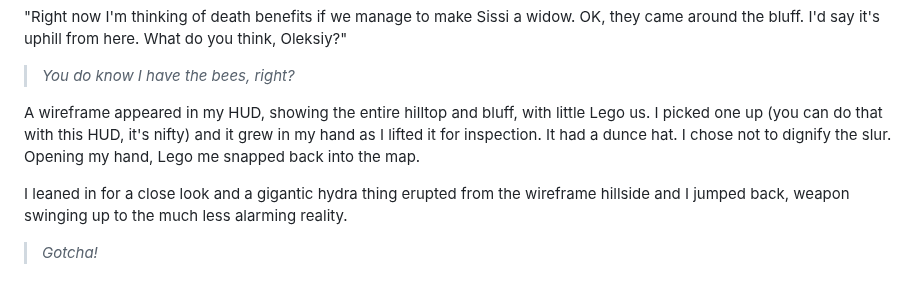
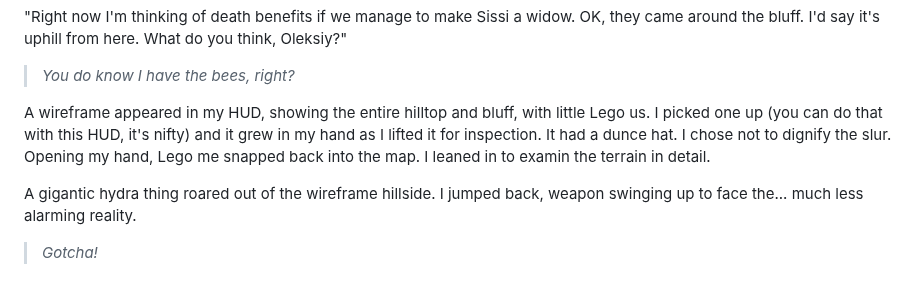
Before and after one commit to PeterWone/Antipodean, a Markdown page: 2.4.Hunting-Trip.md, the part around the change. GitHub-like rendering.

Commit message:
Gotcha 2

```diff
--- a/2.4.Hunting-Trip.md
+++ b/2.4.Hunting-Trip.md
@@ -142,8 +142,8 @@ We put down four more dog weeds. The Trenchmaker carved up three. I gave my vict
 
 > _You do know I have the bees, right?_
 
-A wireframe appeared in my HUD, showing the entire hilltop and bluff, with little Lego us. I picked one up (you can do that with this HUD, it's nifty) and it grew in my hand as I lifted it for inspection. It had a dunce hat. I chose not to dignify the slur. Opening my hand, Lego me snapped back into the map.
+A wireframe appeared in my HUD, showing the entire hilltop and bluff, with little Lego us. I picked one up (you can do that with this HUD, it's nifty) and it grew in my hand as I lifted it for inspection. It had a dunce hat. I chose not to dignify the slur. Opening my hand, Lego me snapped back into the map. I leaned in to examin the terrain in detail.
 
-I leaned in for a close look and a gigantic hydra thing erupted from the wireframe hillside and I jumped back, weapon swinging up to the much less alarming reality.
+A gigantic hydra thing roared out of the wireframe hillside. I jumped back, weapon swinging up to face the... much less alarming reality.
 
 > _Gotcha!_
```
